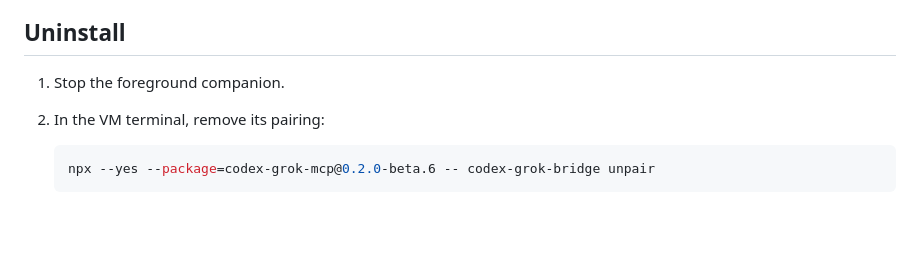
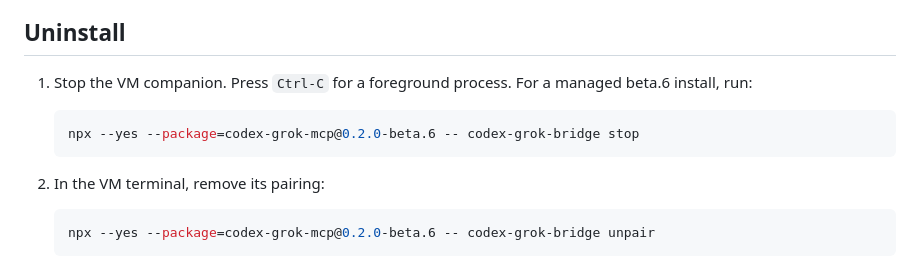
Before and after one commit to Fato07/codex-grok-mcp, a Markdown page: README.md, the part around the change. Drawn GitHub-style; blank space fills up the shorter version.

Commit message:
docs: stop managed companion before unpairing

````diff
--- a/README.md
+++ b/README.md
@@ -240,7 +240,12 @@ When reporting a bug, include redacted OS, architecture, Node, Codex, Grok CLI,
 
 ## Uninstall
 
-1. Stop the foreground companion.
+1. Stop the VM companion. Press `Ctrl-C` for a foreground process. For a managed beta.6 install, run:
+
+   ```bash
+   npx --yes --package=codex-grok-mcp@0.2.0-beta.6 -- codex-grok-bridge stop
+   ```
+
 2. In the VM terminal, remove its pairing:
 
    ```bash
````
